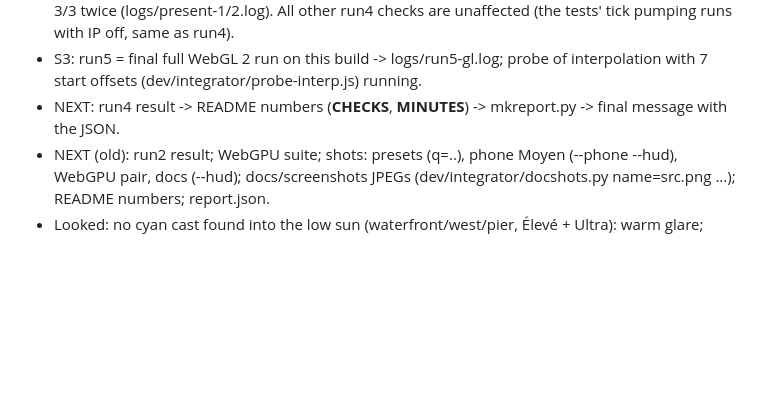
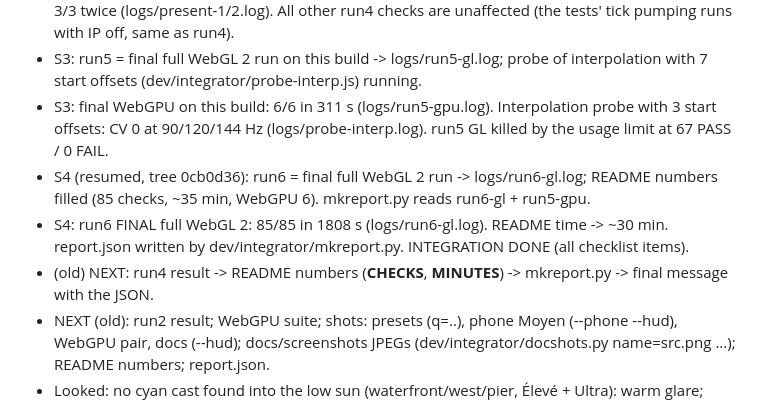
Before and after one commit to dje2k1/Pat3d, a Markdown page: dev/integrator/STATUS.md, the part around the change. Rendered like a GitHub page; blank space fills up the shorter version.

Commit message:
v3 : intégration terminée (WebGL 2 85/85, WebGPU 6/6)
Co-Authored-By: Claude Opus 5.5 <noreply@anthropic.com>
Claude-Session: https://claude.ai/code/session_01NSrxVxigDTW8jtbSmEqtvy

```diff
--- a/dev/integrator/STATUS.md
+++ b/dev/integrator/STATUS.md
@@ -84,7 +84,13 @@
   All other run4 checks are unaffected (the tests' tick pumping runs with IP off, same as run4).
 - S3: run5 = final full WebGL 2 run on this build -> logs/run5-gl.log; probe of interpolation with 7 start offsets
   (dev/integrator/probe-interp.js) running.
-- NEXT: run4 result -> README numbers (__CHECKS__, __MINUTES__) -> mkreport.py -> final message with the JSON.
+- S3: final WebGPU on this build: 6/6 in 311 s (logs/run5-gpu.log). Interpolation probe with 3 start offsets: CV 0 at
+  90/120/144 Hz (logs/probe-interp.log). run5 GL killed by the usage limit at 67 PASS / 0 FAIL.
+- S4 (resumed, tree 0cb0d36): run6 = final full WebGL 2 run -> logs/run6-gl.log; README numbers filled (85 checks,
+  ~35 min, WebGPU 6). mkreport.py reads run6-gl + run5-gpu.
+- S4: run6 FINAL full WebGL 2: 85/85 in 1808 s (logs/run6-gl.log). README time -> ~30 min. report.json written by
+  dev/integrator/mkreport.py. INTEGRATION DONE (all checklist items).
+- (old) NEXT: run4 result -> README numbers (__CHECKS__, __MINUTES__) -> mkreport.py -> final message with the JSON.
 - NEXT (old): run2 result; WebGPU suite; shots: presets (q=..), phone Moyen (--phone --hud), WebGPU pair, docs (--hud);
   docs/screenshots JPEGs (dev/integrator/docshots.py name=src.png ...); README numbers; report.json.
 - Looked: no cyan cast found into the low sun (waterfront/west/pier, Élevé + Ultra): warm glare; close headlights at
```
Also changed, not shown: README.md (+1 -1 lines).
